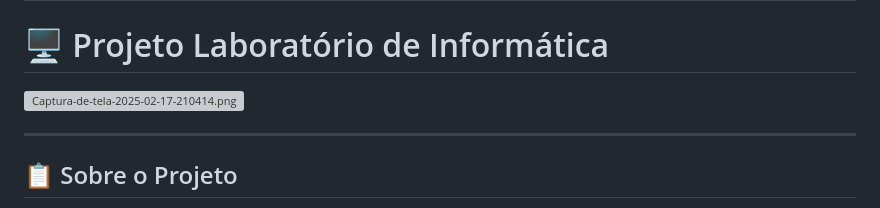
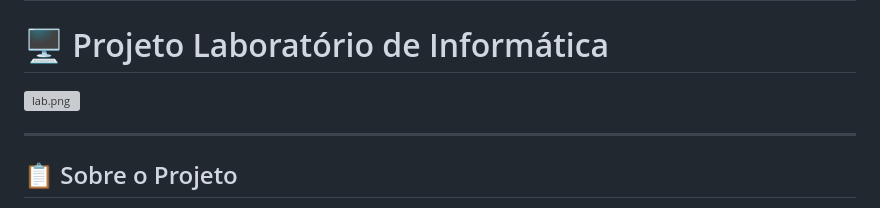
Before and after one commit to agenciadigitalslz/laboratorio-informatica-redes, a Markdown page: README.md, the part around the change. GitHub-like rendering; grey boxes are pictures that could not be loaded.

Commit message:
att img readme

```diff
--- a/README.md
+++ b/README.md
@@ -5,7 +5,7 @@
 
 # 🖥️ Projeto Laboratório de Informática
 
-[![Captura-de-tela-2025-02-17-210414.png](https://i.postimg.cc/Wb2NthvX/Captura-de-tela-2025-02-17-210414.png)](https://postimg.cc/YjsKs2jW)
+[![lab.png](https://i.postimg.cc/4yfzzdmL/lab.png)](https://postimg.cc/9RkR2cPZ)
 
 ---
 
```
